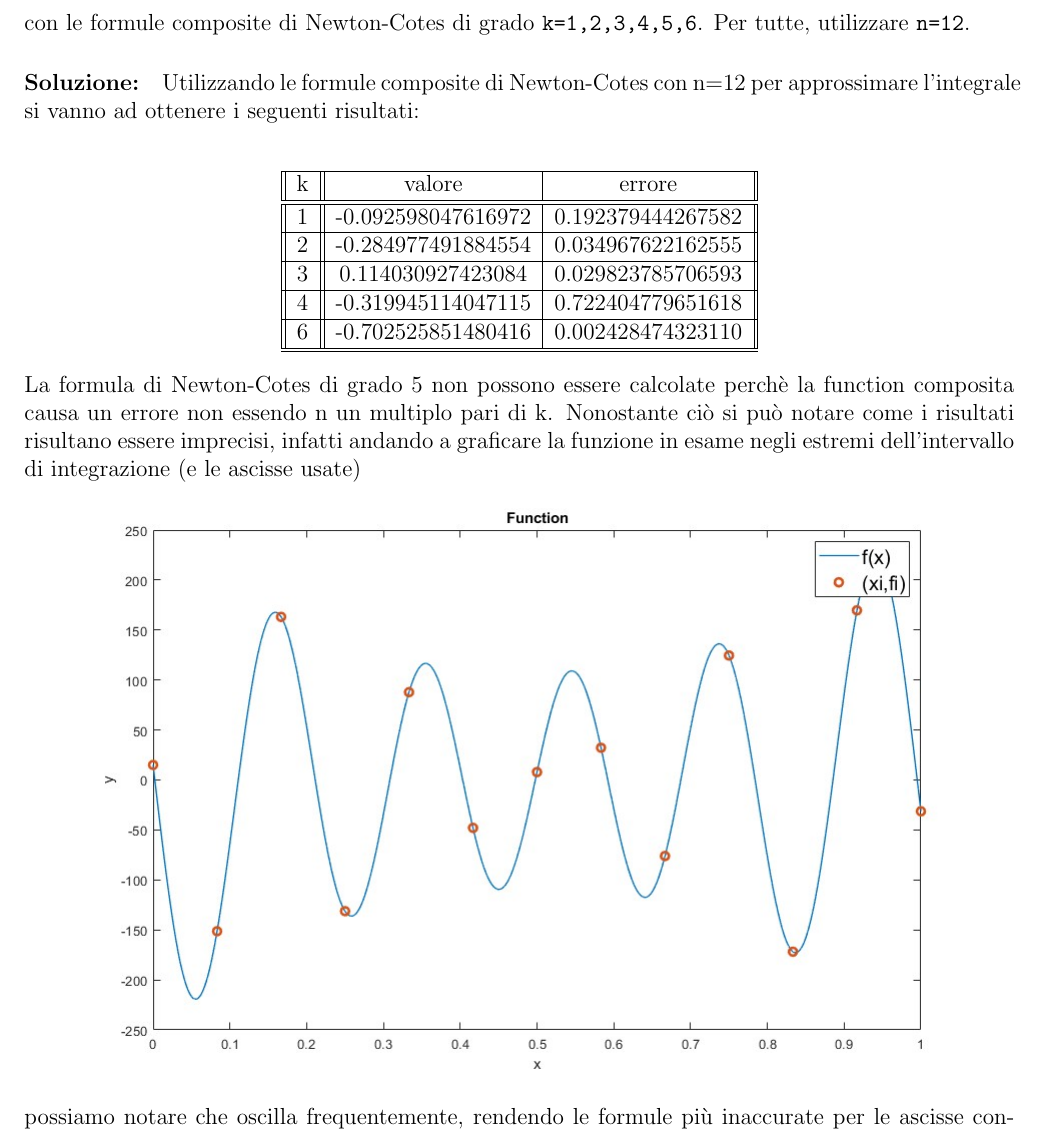
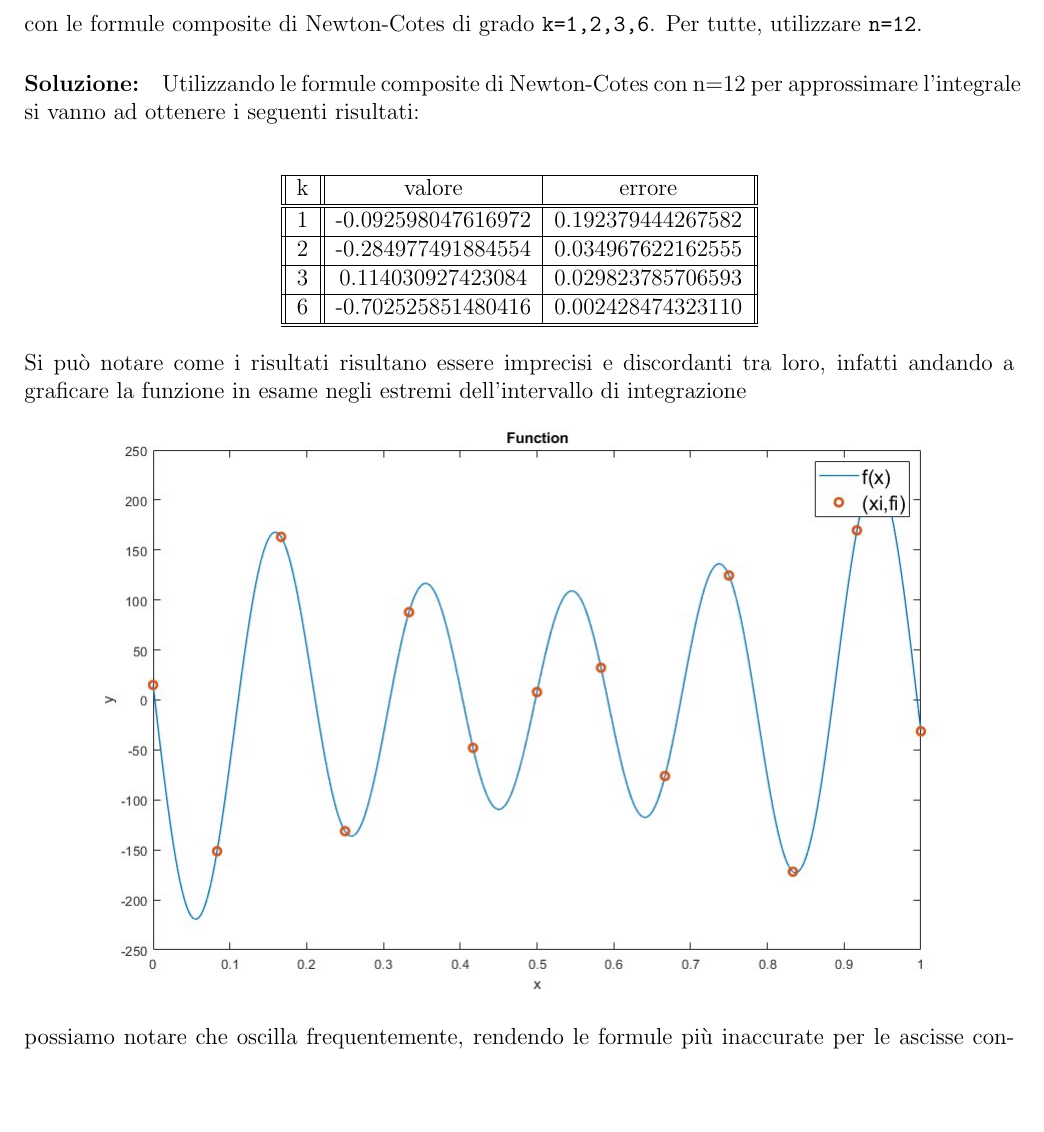
Before and after one commit to lucfumagalli/elaboratoCN, a LaTeX document (Latex CN/elaborato.tex): part of page 25 of 28, cut so that both start at the same text, the shorter picture padded with empty space. Compiled offline with pdfLaTeX.

Commit message:
esercizio 27

```diff
--- a/Latex CN/elaborato.tex
+++ b/Latex CN/elaborato.tex
@@ -1417,7 +1417,7 @@ err=abs(IfH-If)/(2^(k+u)-1);
 \paragraph{Esercizio 27:}
 Utilizzare la function \texttt{composita} per ottenere l’approssimazione dell’integrale\\
 $$\int_{0}^{1}(\sum_{i=1}^{5}i\cos(2\pi{ix})-e^{i}\sin(2(\pi{i}+0.1)x))dx$$
-con le formule composite di Newton-Cotes di grado \texttt{k=1,2,3,4,5,6}. Per tutte, utilizzare \texttt{n=12}.
+con le formule composite di Newton-Cotes di grado \texttt{k=1,2,3,6}. Per tutte, utilizzare \texttt{n=12}.
 \paragraph{Soluzione:}
 
 Utilizzando le formule composite di Newton-Cotes con n=12 per approssimare l'integrale si vanno ad ottenere i seguenti risultati: \\
@@ -1434,15 +1434,12 @@ Utilizzando le formule composite di Newton-Cotes con n=12 per approssimare l'int
         \hline
         3 & 0.114030927423084 & 0.029823785706593 \\
         \hline
-        4 & -0.319945114047115 & 0.722404779651618 \\
-        \hline
         6 & -0.702525851480416 & 0.002428474323110 \\
         \hline
         \hline
     \end{tabular}
     \end{center}
-La formula di Newton-Cotes di grado 5 non possono essere calcolate perchè la function composita causa un errore non essendo n un multiplo pari di k.
-Nonostante ciò si può notare come i risultati risultano essere imprecisi, infatti andando a graficare la funzione in esame negli estremi dell'intervallo di integrazione (e le ascisse usate) \\
+Si può notare come i risultati risultano essere imprecisi e discordanti tra loro, infatti andando a graficare la funzione in esame negli estremi dell'intervallo di integrazione \\
 \includegraphics[width=\linewidth]{plot27.jpg}
 possiamo notare che oscilla frequentemente, rendendo le formule più inaccurate per le ascisse considerate.
 Aumentando il numero di quest'ultime si può ridurre ulteriormente l'errore, d'altronde si ha:
```
Also changed, not shown: Latex CN/elaborato.pdf, 3 other files.
